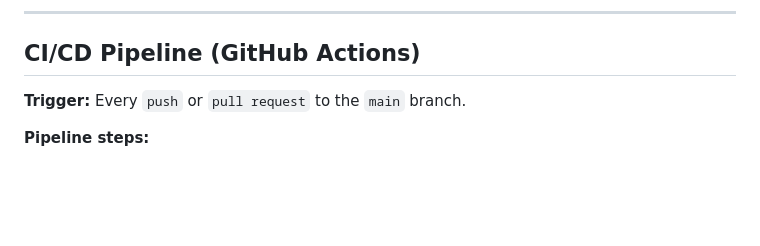
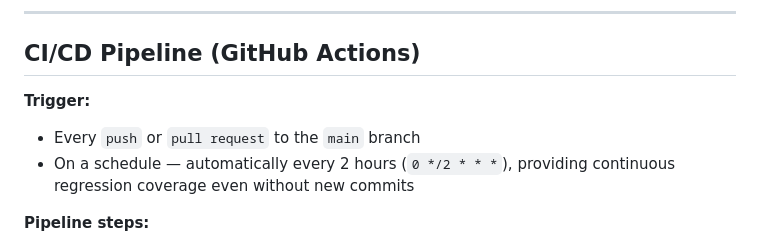
Before and after one commit to creo-seema/FirstAutomationscript, a Markdown page: README.md, the part around the change. Rendered like a GitHub page; blank space fills up the shorter version.

Commit message:
Document scheduled CI trigger in README

```diff
--- a/README.md
+++ b/README.md
@@ -110,7 +110,9 @@ No manual merge/generate steps required — reporting is fully automatic via the
 
 ## CI/CD Pipeline (GitHub Actions)
 
-**Trigger:** Every `push` or `pull request` to the `main` branch.
+**Trigger:**
+- Every `push` or `pull request` to the `main` branch
+- On a schedule — automatically every 2 hours (`0 */2 * * *`), providing continuous regression coverage even without new commits
 
 **Pipeline steps:**
 1. Checkout code
```
